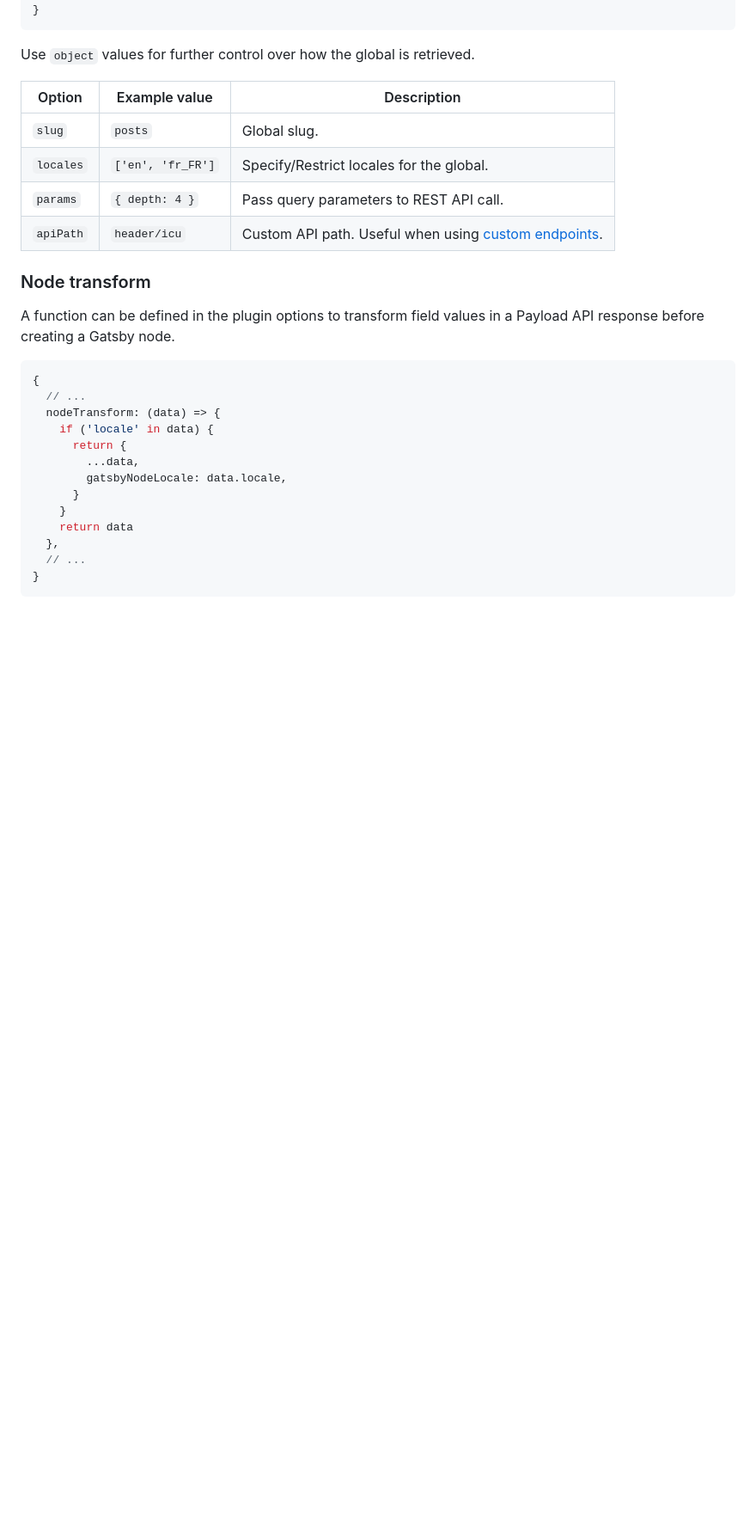
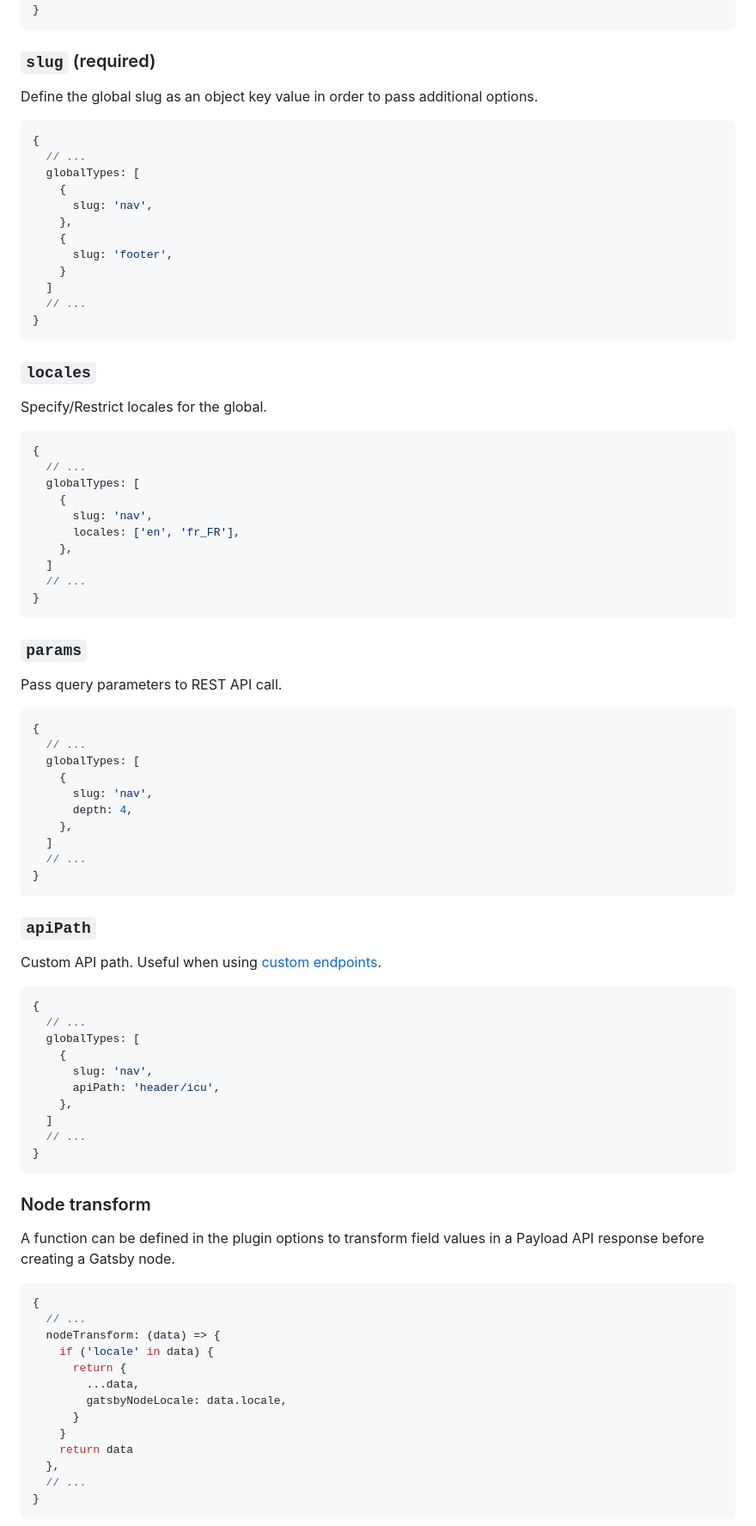
Before and after one commit to thompsonsj/gatbsy-source-payload-cms, a Markdown page: README.md, the part around one of its changes. Shown at 86% size. Rendered like a GitHub page; blank space fills up the shorter version.

````diff
--- a/README.md
+++ b/README.md
@@ -127,14 +243,75 @@ Use `string` values to use default API query parameters: `depth=10&limit=1000`.
 }
 ```
 
-Use `object` values for further control over how the global is retrieved.
+### `slug` (required)
 
-| Option | Example value | Description |
-| - | - | - |
-| `slug` | `posts` | Global slug. |
-| `locales` | `['en', 'fr_FR']` | Specify/Restrict locales for the global. |
-| `params` | `{ depth: 4 }` | Pass query parameters to REST API call. |
-| `apiPath` | `header/icu` | Custom API path. Useful when using [custom endpoints](https://payloadcms.com/docs/rest-api/overview#custom-endpoints). |
+Define the global slug as an object key value in order to pass additional options.
+
+```ts
+{
+  // ...
+  globalTypes: [
+    {
+      slug: 'nav',
+    },
+    {
+      slug: 'footer',
+    }
+  ]
+  // ...
+}
+```
+
+### `locales`
+
+Specify/Restrict locales for the global.
+
+```ts
+{
+  // ...
+  globalTypes: [
+    {
+      slug: 'nav',
+      locales: ['en', 'fr_FR'],
+    },
+  ]
+  // ...
+}
+```
+
+### `params`
+
+Pass query parameters to REST API call.
+
+```ts
+{
+  // ...
+  globalTypes: [
+    {
+      slug: 'nav',
+      depth: 4,
+    },
+  ]
+  // ...
+}
+```
+
+### `apiPath`
+
+Custom API path. Useful when using [custom endpoints](https://payloadcms.com/docs/rest-api/overview#custom-endpoints).
+
+```ts
+{
+  // ...
+  globalTypes: [
+    {
+      slug: 'nav',
+      apiPath: 'header/icu',
+    },
+  ]
+  // ...
+}
+```
 
 ### Node transform
 
````
Also changed, not shown: other parts of README.md (+124 -8 lines).
